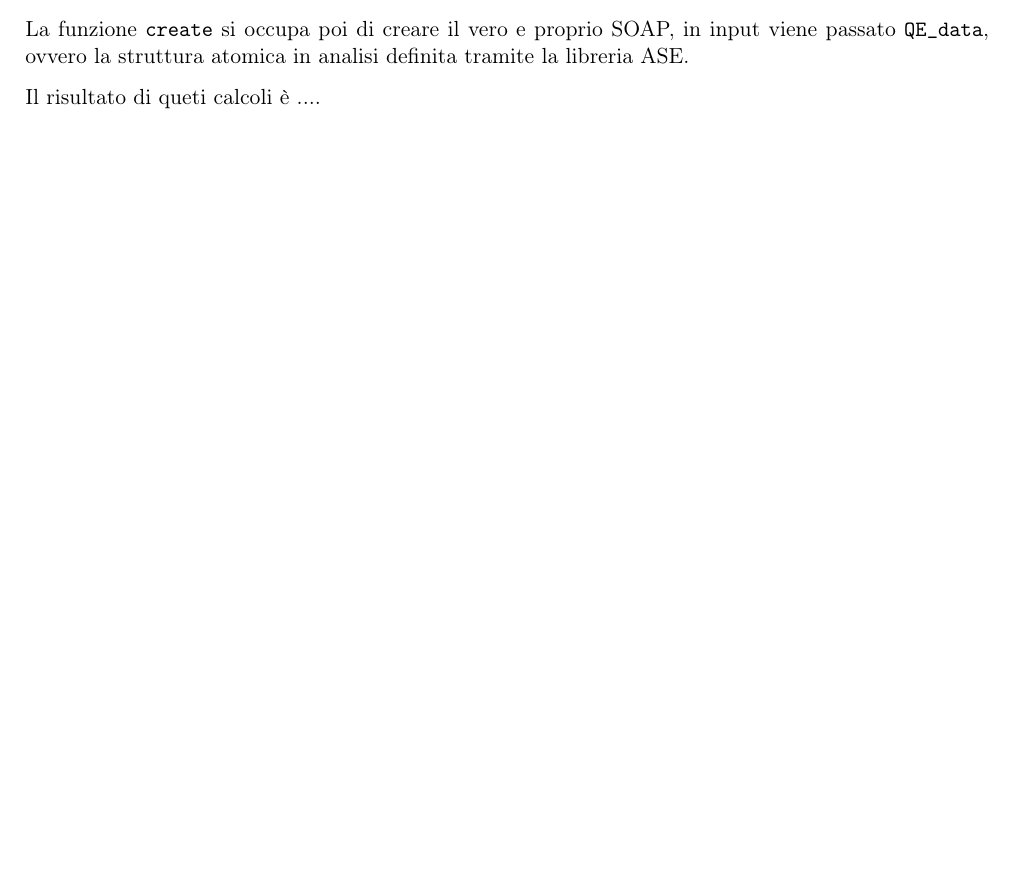
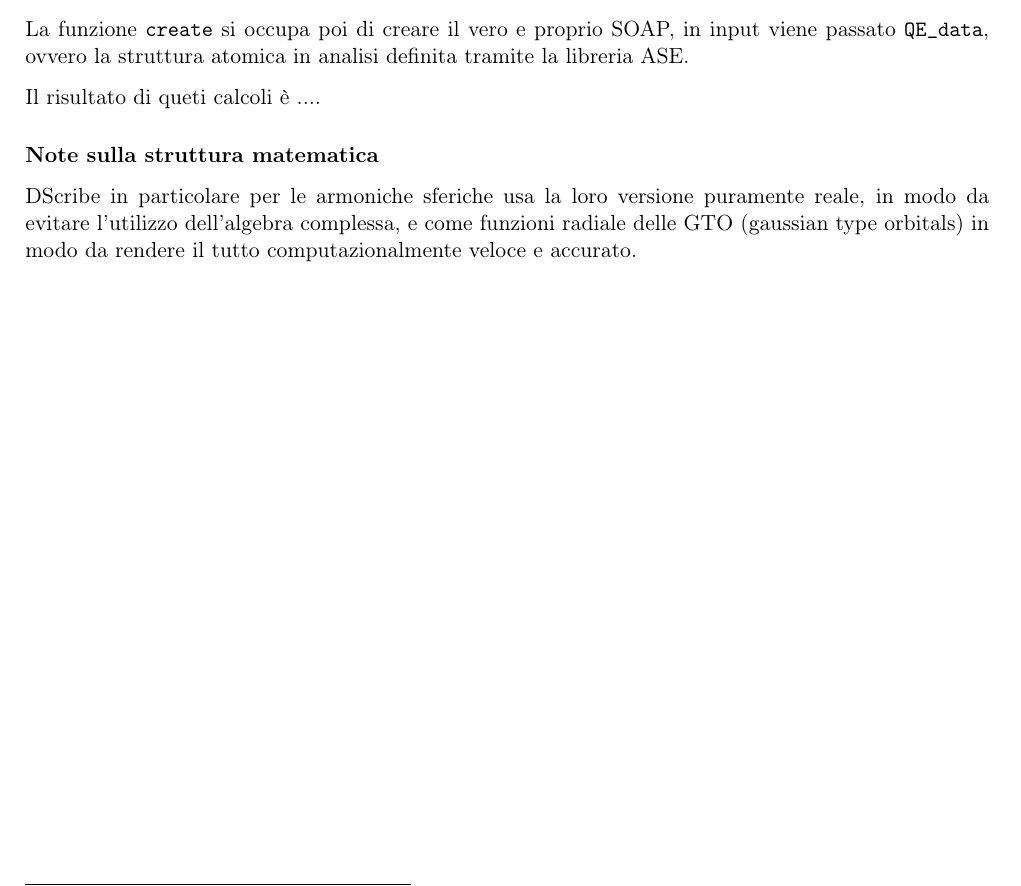
Before and after one commit to albertos-2002/Tesi-3, a LaTeX book (doc/main.tex, which reads doc/chapter/disc-py.tex): part of page 10 of 11, cut so that both start at the same text, the shorter picture padded with empty space. Compiled offline with pdfLaTeX; a LaTeX package or settings file that is missing is left out.

Commit message:
Update disc-py.tex

```diff
--- a/doc/chapter/disc-py.tex
+++ b/doc/chapter/disc-py.tex
@@ -44,3 +44,8 @@ In particolare l'accuratezza della rappresentazione, come il numero delle featur
 La funzione \texttt{create} si occupa poi di creare il vero e proprio SOAP, in input viene passato \texttt{QE\_data}, ovvero la struttura atomica in analisi definita tramite la libreria ASE.
 
 Il risultato di queti calcoli è ....
+
+
+\subsubsection{Note sulla struttura matematica}
+
+DScribe in particolare per le armoniche sferiche usa la loro versione puramente reale, in modo da evitare l'utilizzo dell'algebra complessa, e come funzioni radiale delle GTO (gaussian type orbitals) in modo da rendere il tutto computazionalmente veloce e accurato.
```
